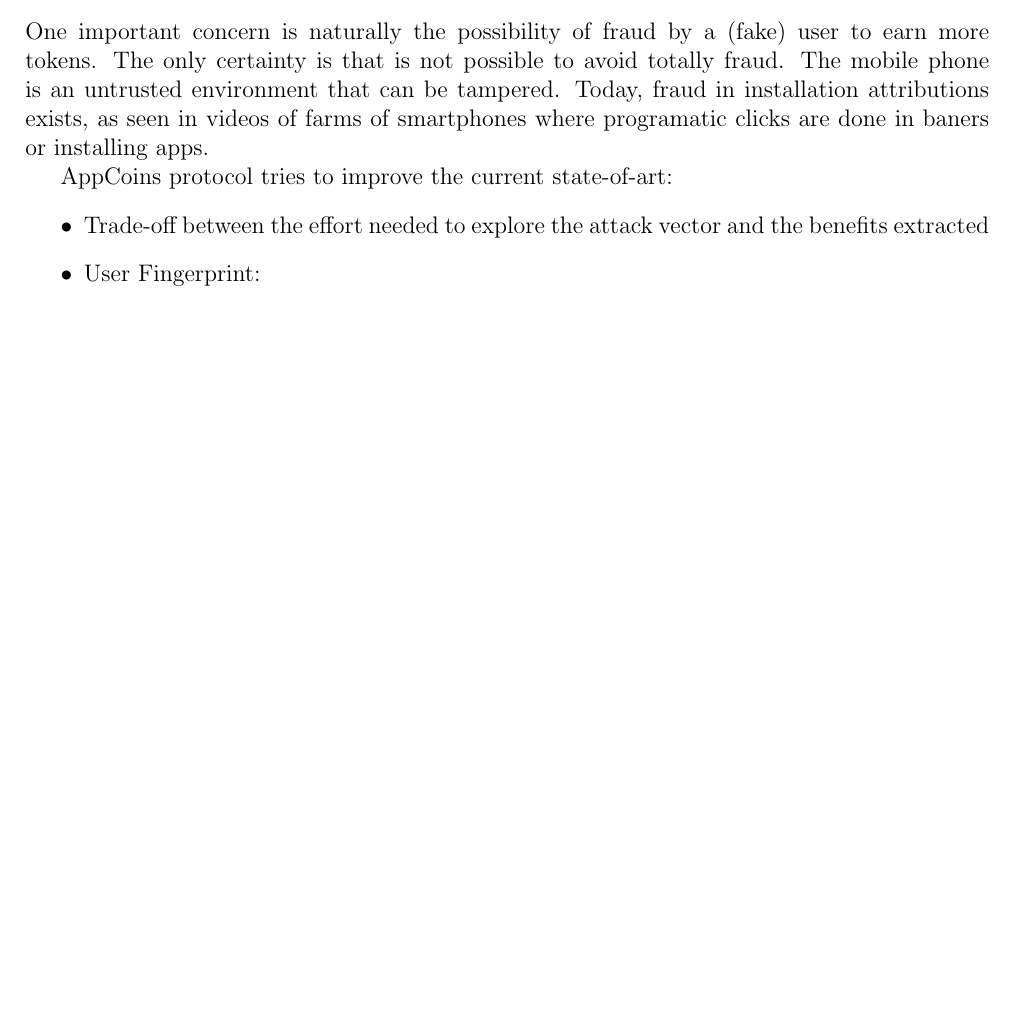
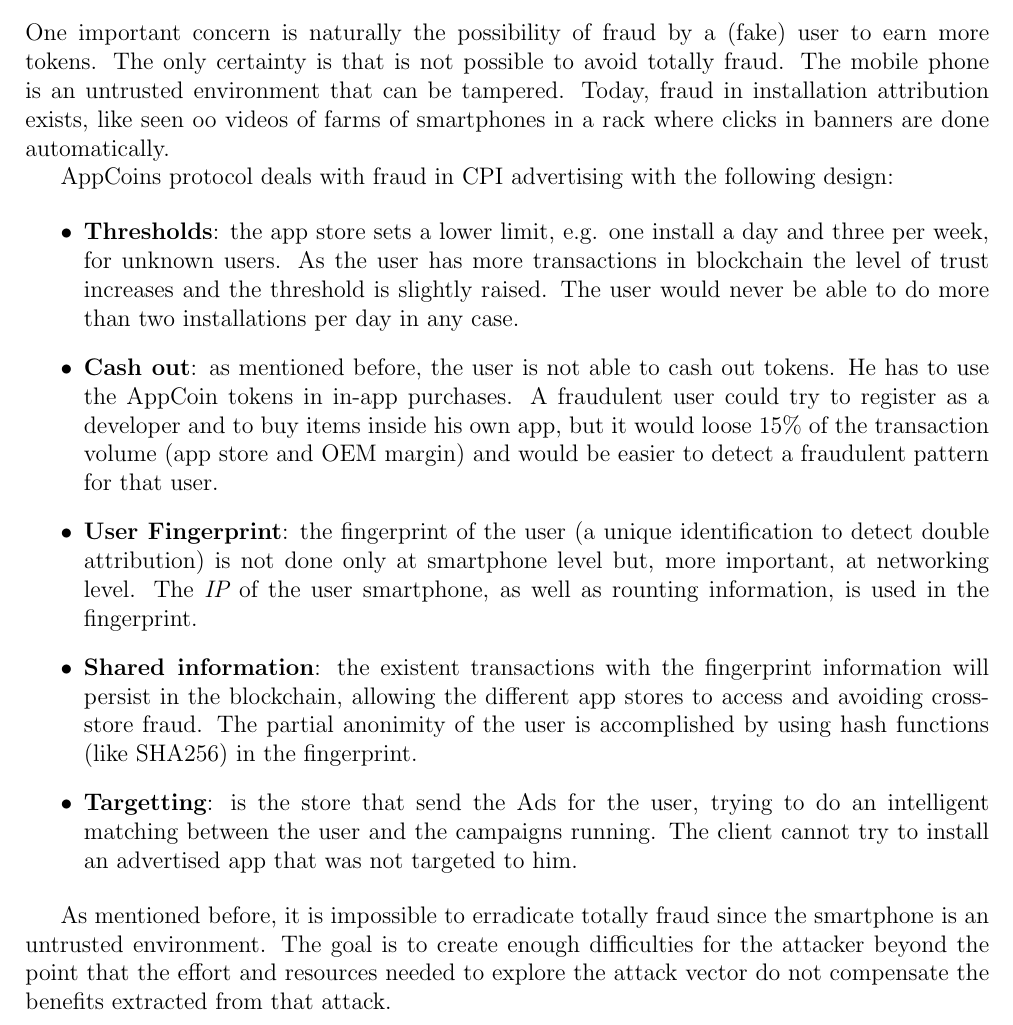
Before and after one commit to Aptoide/AppCoins-white-paper, a LaTeX paper (whitepaper/appcoins_whitepaper.tex, which reads whitepaper/design.tex, whitepaper/limitations.tex): part of page 40 of 49 before the commit and part of page 16 of 50 after it, cut so that both start at the same text, the shorter picture padded with empty space. Compiled offline with pdfLaTeX.

Commit message:
Fraud section

```diff
--- a/whitepaper/design.tex
+++ b/whitepaper/design.tex
@@ -91,6 +91,22 @@ The proposed solution has some limitations regarding reliability - imposed by An
 insecure environment - and Android API availability - due to Android's version fragmentation and app
 store permission level. The use of several different Android APIs can help harden the solution
 against an attacker but can not assure full protection against fraud on the client side. The AppCoins protocol aims to find a balance between the effort of breaking and the incentives of doing it.
+
+\subsection{Fraud}
+
+One important concern is naturally the possibility of fraud by a (fake) user to earn more tokens. The only certainty is that is not possible to avoid totally fraud. The mobile phone is an untrusted environment that can be tampered. Today, fraud in installation attribution exists, like seen oo videos of farms of smartphones in a rack where clicks in banners are done automatically.
+
+AppCoins protocol deals with fraud in CPI advertising with the following design:
+
+\begin{itemize}
+\item {\bf Thresholds}: the app store sets a lower limit, e.g. one install a day and three per week, for unknown users. As the user has more transactions in blockchain the level of trust increases and the threshold is slightly raised. The user would never be able to do more than two installations per day in any case.
+\item {\bf Cash out}: as mentioned before, the user is not able to cash out tokens. He has to use the AppCoin tokens in in-app purchases. A fraudulent user could try to register as a developer and to buy items inside his own app, but it would loose 15\% of the transaction volume (app store and OEM margin) and would be easier to detect a fraudulent pattern for that user.
+\item {\bf User Fingerprint}: the fingerprint of the user (a unique identification to detect double attribution) is not done only at smartphone level but, more important, at networking level. The  {\em IP} of the user smartphone, as well as rounting information, is used in the fingerprint.
+\item {\bf Shared information}: the existent transactions with the fingerprint information will persist in the blockchain, allowing the different app stores to access and avoiding cross-store fraud. The partial anonimity of the user is accomplished by using hash functions (like SHA256) in the fingerprint.
+\item {\bf Targetting}: is the store that send the Ads for the user, trying to do an intelligent matching between the user and the campaigns running. The client cannot try to install an advertised app that was not targeted to him.
+\end{itemize}
+
+As mentioned before, it is impossible to erradicate totally fraud since the smartphone is an untrusted environment. The goal is to create enough difficulties for the attacker beyond the point that the effort and resources needed to explore the attack vector do not compensate the benefits extracted from that attack.
 
 
 \subsection{Protocol Overview and sketch}
--- a/whitepaper/limitations.tex
+++ b/whitepaper/limitations.tex
@@ -185,15 +185,3 @@ Returning to the requirements from the beginning of this chapter, we plan to use
 To have scalability, Raiden is being evaluated for the first Beta version of the reference implementation of the protocol that is due six months after the ICO. %could not understand sentence
 
 The choice for Raiden is because - at the time of writing - it is the only platform that has a test network and can be used. Yet OmiseGO has a promising outlook and in the future can be adopted depending on their progress. They will be kept under close look as they might develop the potential to substitute Raiden.
-
-
-\subsection{Fraud}
-
-One important concern is naturally the possibility of fraud by a (fake) user to earn more tokens. The only certainty is that is not possible to avoid totally fraud. The mobile phone is an untrusted environment that can be tampered. Today, fraud in installation attributions exists, as seen in videos of farms of smartphones where programatic clicks are done in baners or installing apps.
-
-AppCoins protocol tries to improve the current state-of-art:
-\begin{itemize}
-\item Trade-off between the effort needed to explore the attack vector and the benefits extracted
-\item User Fingerprint:
-\item Shared information:
-\end{itemize}
```
